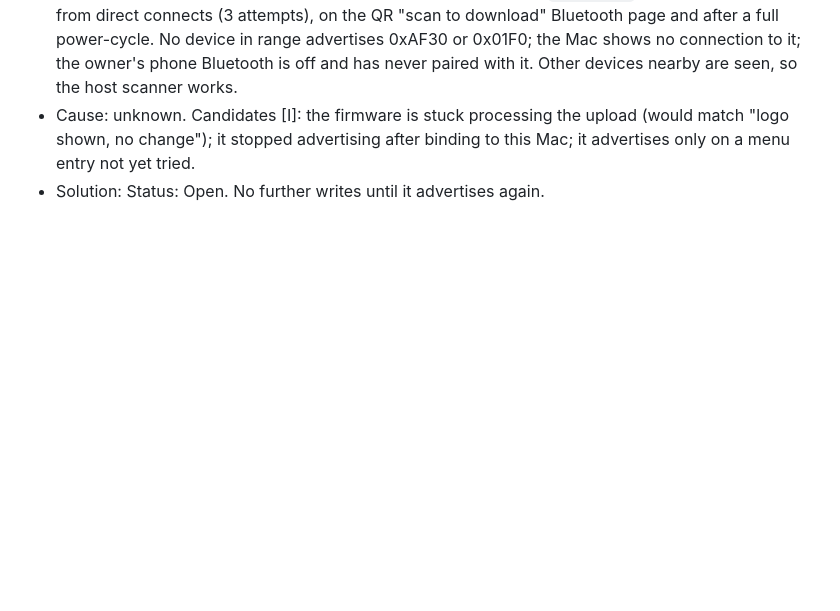
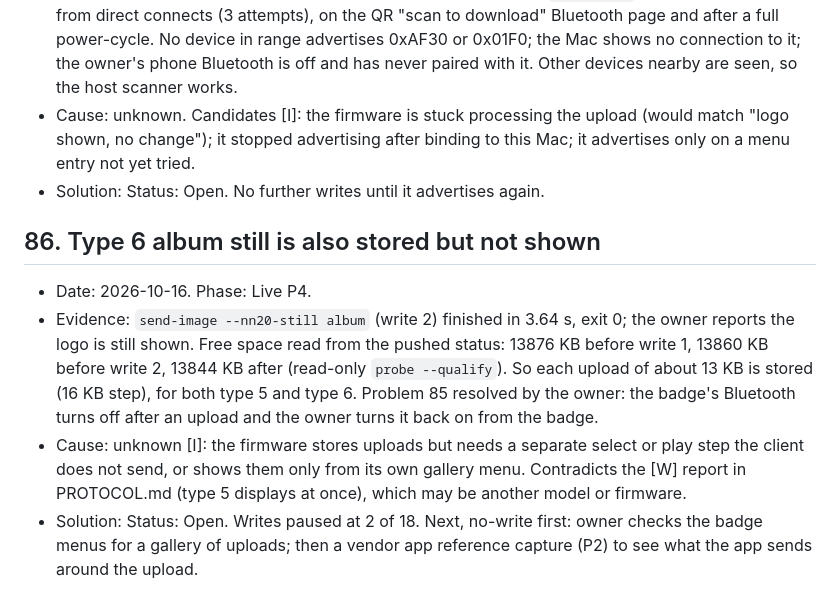
Before and after one commit to THAI-passport/reBeamBox, a Markdown page: docs/problem_solution.md, the part around the change. Rendered like a GitHub page; blank space fills up the shorter version.

Commit message:
docs: record problem 86 (stills stored, not shown) and pause writes
Co-Authored-By: Claude Opus 5.5 <noreply@anthropic.com>

```diff
--- a/docs/problem_solution.md
+++ b/docs/problem_solution.md
@@ -594,3 +594,9 @@ Entry format: date, phase, problem, cause, solution (or Status: Unsolved plus wh
 - Evidence: after the problem 84 upload, the badge is absent from `scan --all` (15, 20 and 60 s) and from direct connects (3 attempts), on the QR "scan to download" Bluetooth page and after a full power-cycle. No device in range advertises 0xAF30 or 0x01F0; the Mac shows no connection to it; the owner's phone Bluetooth is off and has never paired with it. Other devices nearby are seen, so the host scanner works.
 - Cause: unknown. Candidates [I]: the firmware is stuck processing the upload (would match "logo shown, no change"); it stopped advertising after binding to this Mac; it advertises only on a menu entry not yet tried.
 - Solution: Status: Open. No further writes until it advertises again.
+
+## 86. Type 6 album still is also stored but not shown
+- Date: 2026-10-16. Phase: Live P4.
+- Evidence: `send-image --nn20-still album` (write 2) finished in 3.64 s, exit 0; the owner reports the logo is still shown. Free space read from the pushed status: 13876 KB before write 1, 13860 KB before write 2, 13844 KB after (read-only `probe --qualify`). So each upload of about 13 KB is stored (16 KB step), for both type 5 and type 6. Problem 85 resolved by the owner: the badge's Bluetooth turns off after an upload and the owner turns it back on from the badge.
+- Cause: unknown [I]: the firmware stores uploads but needs a separate select or play step the client does not send, or shows them only from its own gallery menu. Contradicts the [W] report in PROTOCOL.md (type 5 displays at once), which may be another model or firmware.
+- Solution: Status: Open. Writes paused at 2 of 18. Next, no-write first: owner checks the badge menus for a gallery of uploads; then a vendor app reference capture (P2) to see what the app sends around the upload.
```
Also changed, not shown: docs/steps.md (+2 -0 lines).
